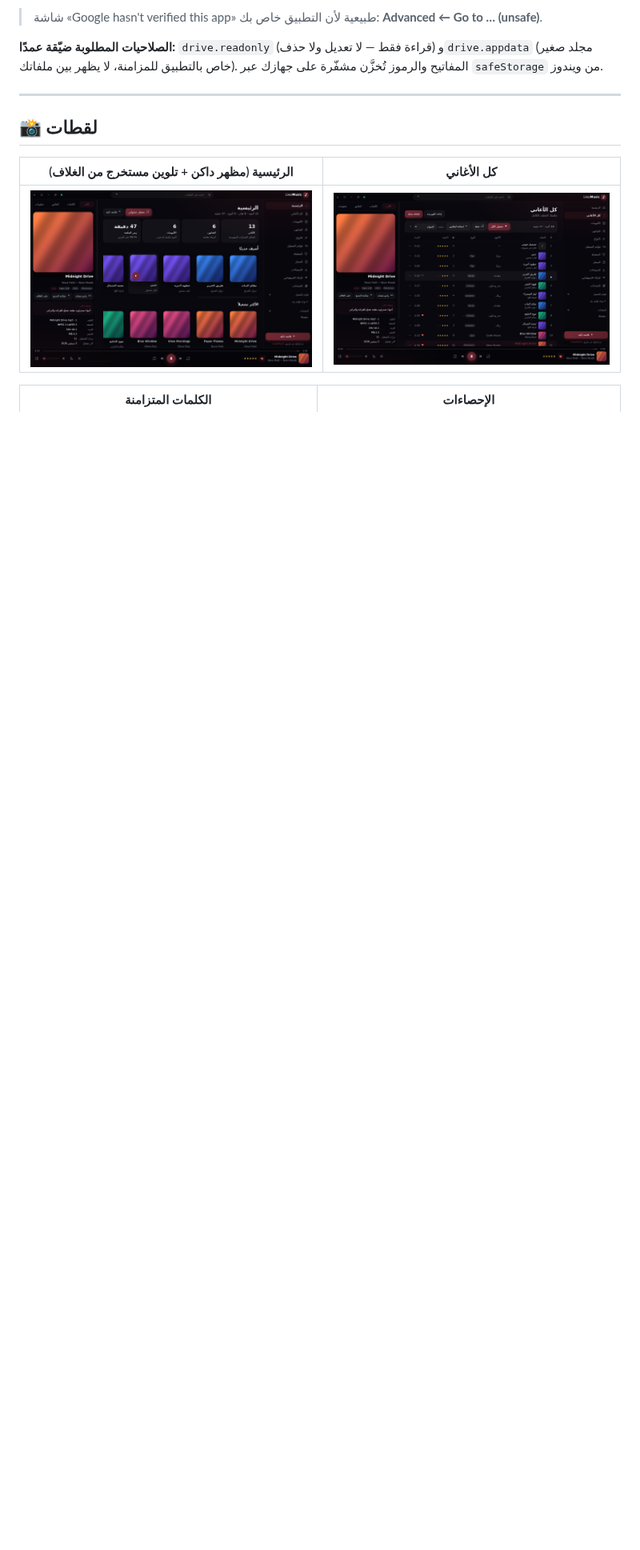
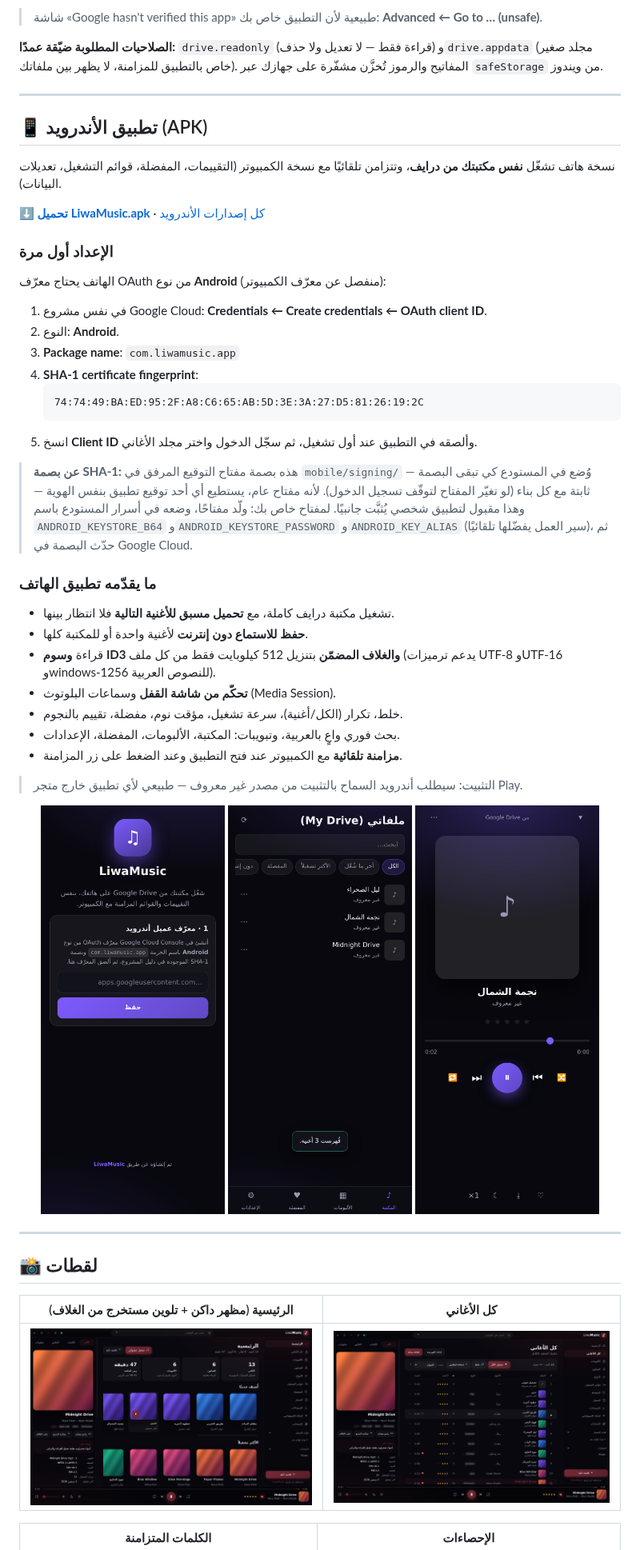
Before and after one commit to almarar88/liwamusic, a Markdown page: README.md, the part around one of its changes. Shown at 80% size. Drawn GitHub-style; pictures changed too: docs/mobile-library.png (added), docs/mobile-player.png (added), docs/mobile-setup.png (added); blank space fills up the shorter version.

Commit message:
توثيق تطبيق الأندرويد وربط درايف في الدليل
قسم كامل لتطبيق الهاتف: رابط التحميل، خطوات إنشاء معرّف OAuth من نوع
Android مع اسم الحزمة وبصمة SHA-1 لمفتاح التوقيع المرفق (وبديلها عبر أسرار
المستودع)، وقائمة ما يقدّمه التطبيق، ولقطات من الواجهة.

Co-Authored-By: Claude Opus 5 <noreply@anthropic.com>
Claude-Session: https://claude.ai/code/session_017ktmR1jeC9WS2wic7y9EVb

````diff
--- a/README.md
+++ b/README.md
@@ -54,6 +54,55 @@
 **الصلاحيات المطلوبة ضيّقة عمدًا:** `drive.readonly` (قراءة فقط — لا تعديل ولا
 حذف) و`drive.appdata` (مجلد صغير خاص بالتطبيق للمزامنة، لا يظهر بين ملفاتك).
 المفاتيح والرموز تُخزَّن مشفّرة على جهازك عبر `safeStorage` من ويندوز.
+
+---
+
+## 📱 تطبيق الأندرويد (APK)
+
+نسخة هاتف تشغّل **نفس مكتبتك من درايف**، وتتزامن تلقائيًا مع نسخة الكمبيوتر
+(التقييمات، المفضلة، قوائم التشغيل، تعديلات البيانات).
+
+**[⬇ تحميل LiwaMusic.apk](https://github.com/almarar88/liwamusic/releases/download/android-v1.1.0/LiwaMusic.apk)**
+· [كل إصدارات الأندرويد](https://github.com/almarar88/liwamusic/releases?q=android-v)
+
+### الإعداد أول مرة
+
+الهاتف يحتاج معرّف OAuth من نوع **Android** (منفصل عن معرّف الكمبيوتر):
+
+1. في نفس مشروع Google Cloud: **Credentials ← Create credentials ← OAuth client ID**.
+2. النوع: **Android**.
+3. **Package name**: `com.liwamusic.app`
+4. **SHA-1 certificate fingerprint**:
+   ```
+   74:74:49:BA:ED:95:2F:A8:C6:65:AB:5D:3E:3A:27:D5:81:26:19:2C
+   ```
+5. انسخ **Client ID** وألصقه في التطبيق عند أول تشغيل، ثم سجّل الدخول واختر مجلد الأغاني.
+
+> **عن بصمة SHA-1:** هذه بصمة مفتاح التوقيع المرفق في `mobile/signing/` — وُضع في
+> المستودع كي تبقى البصمة ثابتة مع كل بناء (لو تغيّر المفتاح لتوقّف تسجيل الدخول).
+> لأنه مفتاح عام، يستطيع أي أحد توقيع تطبيق بنفس الهوية — وهذا مقبول لتطبيق شخصي
+> يُثبَّت جانبيًا. لمفتاح خاص بك: ولّد مفتاحًا، وضعه في أسرار المستودع باسم
+> `ANDROID_KEYSTORE_B64` و`ANDROID_KEYSTORE_PASSWORD` و`ANDROID_KEY_ALIAS`
+> (سير العمل يفضّلها تلقائيًا)، ثم حدّث البصمة في Google Cloud.
+
+### ما يقدّمه تطبيق الهاتف
+- تشغيل مكتبة درايف كاملة، مع **تحميل مسبق للأغنية التالية** فلا انتظار بينها.
+- **حفظ للاستماع دون إنترنت** لأغنية واحدة أو للمكتبة كلها.
+- قراءة **وسوم ID3 والغلاف المضمّن** بتنزيل 512 كيلوبايت فقط من كل ملف
+  (يدعم ترميزات UTF-8 وUTF-16 وwindows-1256 للنصوص العربية).
+- **تحكّم من شاشة القفل** وسماعات البلوتوث (Media Session).
+- خلط، تكرار (الكل/أغنية)، سرعة تشغيل، مؤقت نوم، مفضلة، تقييم بالنجوم.
+- بحث فوري واعٍ بالعربية، وتبويبات: المكتبة، الألبومات، المفضلة، الإعدادات.
+- **مزامنة تلقائية** مع الكمبيوتر عند فتح التطبيق وعند الضغط على زر المزامنة.
+
+> التثبيت: سيطلب أندرويد السماح بالتثبيت من مصدر غير معروف — طبيعي لأي تطبيق
+> خارج متجر Play.
+
+<p align="center">
+  <img src="docs/mobile-setup.png" width="230" alt="إعداد تطبيق الهاتف" />
+  <img src="docs/mobile-library.png" width="230" alt="مكتبة الهاتف" />
+  <img src="docs/mobile-player.png" width="230" alt="مشغّل الهاتف" />
+</p>
 
 ---
 
````
Also changed, not shown: other parts of README.md (+7 -3 lines).
